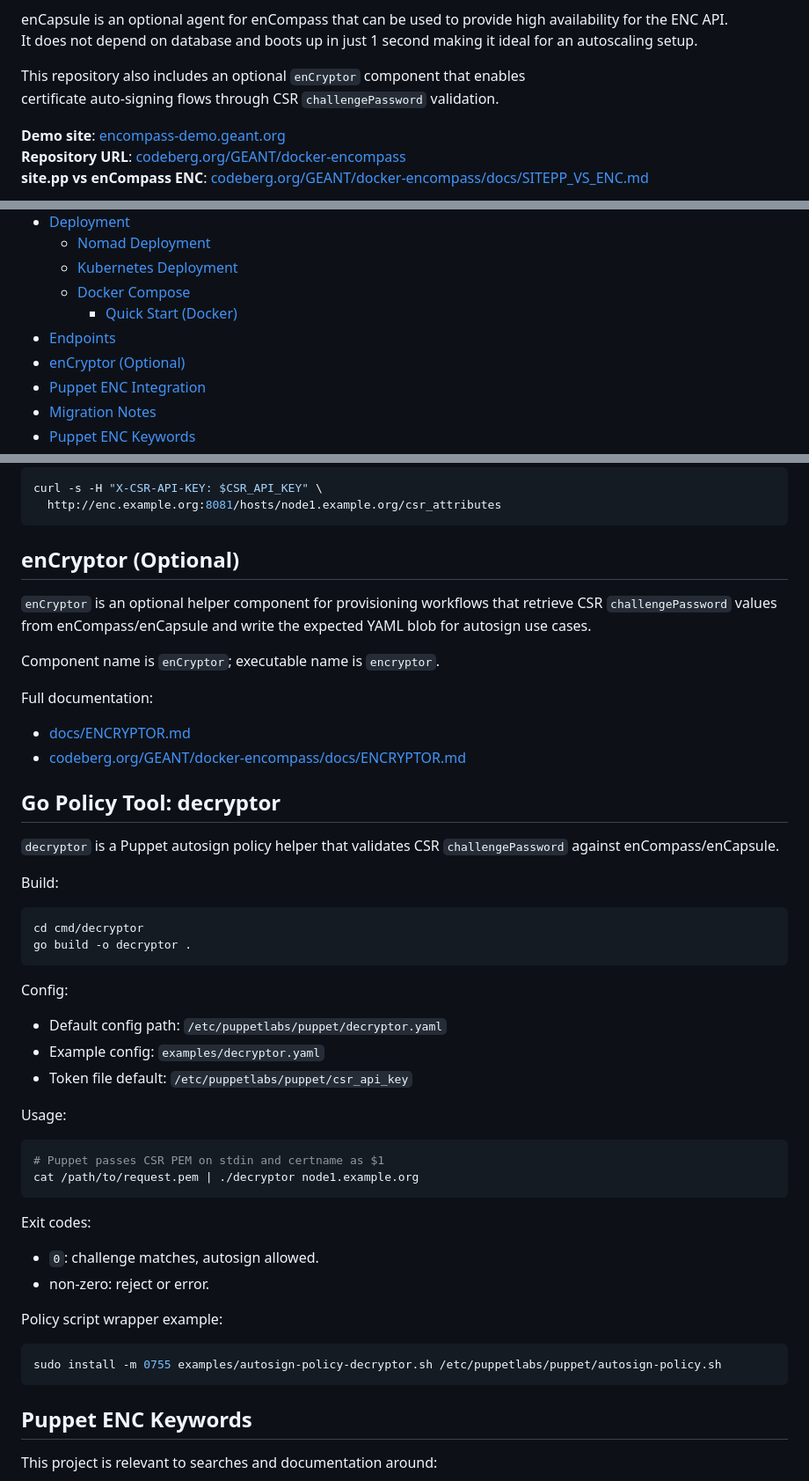
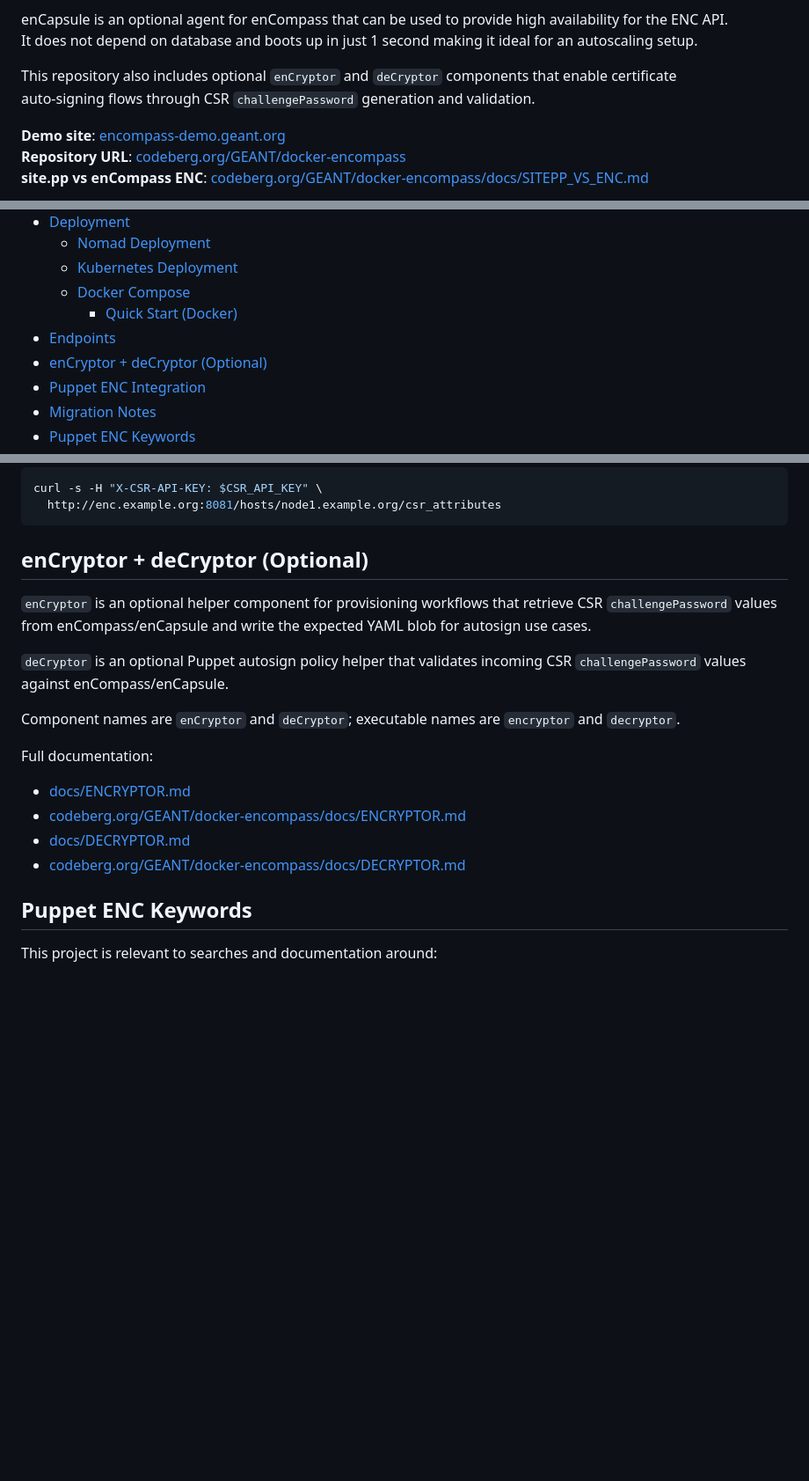
Before and after one commit to GEANT/docker-encompass, a Markdown page: README.md, 3 parts joined by grey strips. Shown at 88% size. GitHub-like rendering; blank space fills up the shorter version.

Commit message:
feat(docs): add deCryptor documentation and update README for clarity

````diff
--- a/README.md
+++ b/README.md
@@ -17,8 +17,8 @@ It provides a web UI to manage hosts and groups, plus read-only ENC endpoints ex
 enCapsule is an optional agent for enCompass that can be used to provide high availability for the ENC API.
 It does not depend on database and boots up in just 1 second making it ideal for an autoscaling setup.
 
-This repository also includes an optional `enCryptor` component that enables
-certificate auto-signing flows through CSR `challengePassword` validation.
+This repository also includes optional `enCryptor` and `deCryptor` components that enable certificate
+auto-signing flows through CSR `challengePassword` generation and validation.
 
 **Demo site**: [encompass-demo.geant.org](https://encompass-demo.geant.org/)
 **Repository URL**: [codeberg.org/GEANT/docker-encompass](https://codeberg.org/GEANT/docker-encompass)
@@ -36,7 +36,7 @@ certificate auto-signing flows through CSR `challengePassword` validation.
   - [Docker Compose](#docker-compose)
     - [Quick Start (Docker)](#quick-start-docker)
 - [Endpoints](#endpoints)
-- [enCryptor (Optional)](#encryptor-optional)
+- [enCryptor + deCryptor (Optional)](#encryptor--decryptor-optional)
 - [Puppet ENC Integration](#puppet-enc-integration)
 - [Migration Notes](#migration-notes)
 - [Puppet ENC Keywords](#puppet-enc-keywords)
@@ -147,54 +147,24 @@ curl -s -H "X-CSR-API-KEY: $CSR_API_KEY" \
   http://enc.example.org:8081/hosts/node1.example.org/csr_attributes
 ```
 
-## enCryptor (Optional)
+## enCryptor + deCryptor (Optional)
 
 `enCryptor` is an optional helper component for provisioning workflows that
 retrieve CSR `challengePassword` values from enCompass/enCapsule and write the
 expected YAML blob for autosign use cases.
 
-Component name is `enCryptor`; executable name is `encryptor`.
+`deCryptor` is an optional Puppet autosign policy helper that validates incoming
+CSR `challengePassword` values against enCompass/enCapsule.
+
+Component names are `enCryptor` and `deCryptor`; executable names are
+`encryptor` and `decryptor`.
 
 Full documentation:
 
 - [docs/ENCRYPTOR.md](docs/ENCRYPTOR.md)
 - [codeberg.org/GEANT/docker-encompass/docs/ENCRYPTOR.md](https://codeberg.org/GEANT/docker-encompass/src/branch/main/docs/ENCRYPTOR.md)
-
-## Go Policy Tool: decryptor
-
-`decryptor` is a Puppet autosign policy helper that validates CSR `challengePassword`
-against enCompass/enCapsule.
-
-Build:
-
-```bash
-cd cmd/decryptor
-go build -o decryptor .
-```
-
-Config:
-
-- Default config path: `/etc/puppetlabs/puppet/decryptor.yaml`
-- Example config: `examples/decryptor.yaml`
-- Token file default: `/etc/puppetlabs/puppet/csr_api_key`
-
-Usage:
-
-```bash
-# Puppet passes CSR PEM on stdin and certname as $1
-cat /path/to/request.pem | ./decryptor node1.example.org
-```
-
-Exit codes:
-
-- `0`: challenge matches, autosign allowed.
-- non-zero: reject or error.
-
-Policy script wrapper example:
-
-```bash
-sudo install -m 0755 examples/autosign-policy-decryptor.sh /etc/puppetlabs/puppet/autosign-policy.sh
-```
+- [docs/DECRYPTOR.md](docs/DECRYPTOR.md)
+- [codeberg.org/GEANT/docker-encompass/docs/DECRYPTOR.md](https://codeberg.org/GEANT/docker-encompass/src/branch/main/docs/DECRYPTOR.md)
 
 ## Puppet ENC Keywords
 
````
Also changed, not shown: CHANGELOG.md (+15 -0 lines), docs/DECRYPTOR.md (added, +37 -0 lines).
